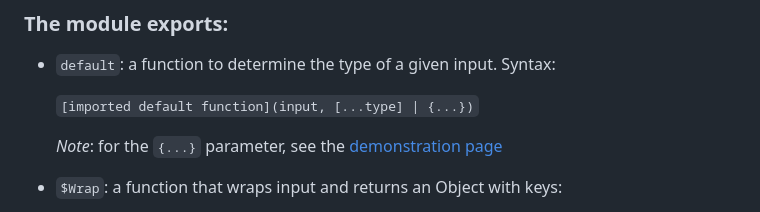
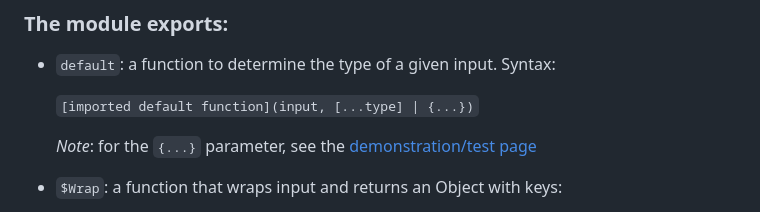
Before and after one commit to KooiInc/typeofAnything, a Markdown page: README.md, the part around the change. GitHub-like rendering.

```diff
--- a/README.md
+++ b/README.md
@@ -13,7 +13,7 @@ The module is also available from [NPM](https://www.npmjs.com/package/typeofanyt
 
    `[imported default function](input, [...type] | {...})`
 
-    *Note*: for the `{...}` parameter, see the [demonstration page](https://kooiinc.github.io/typeofAnything/Demo)
+    *Note*: for the `{...}` parameter, see the [demonstration/test page](https://kooiinc.github.io/typeofAnything/Demo)
 
 - `$Wrap`: a function that wraps input and returns an Object with keys:
    - `value`: the input value (can also be `undefined`, `null`, `NaN` or `Infinity`)
```
